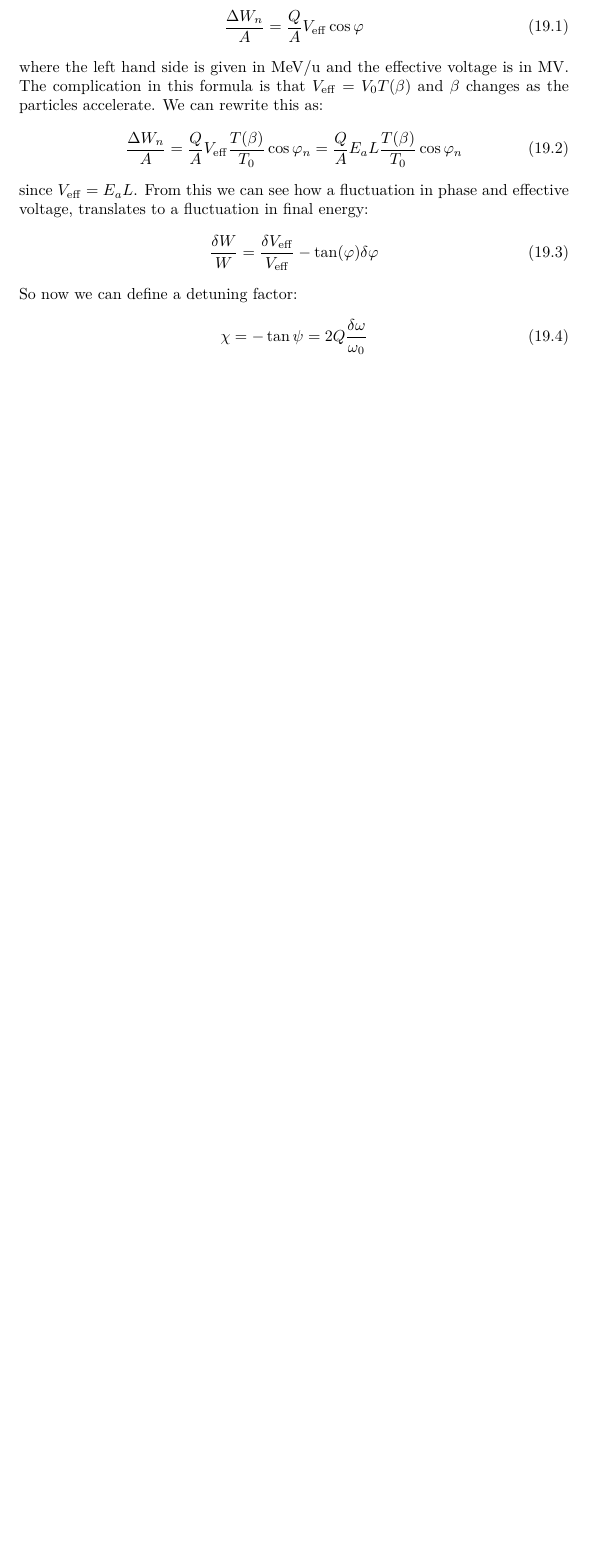
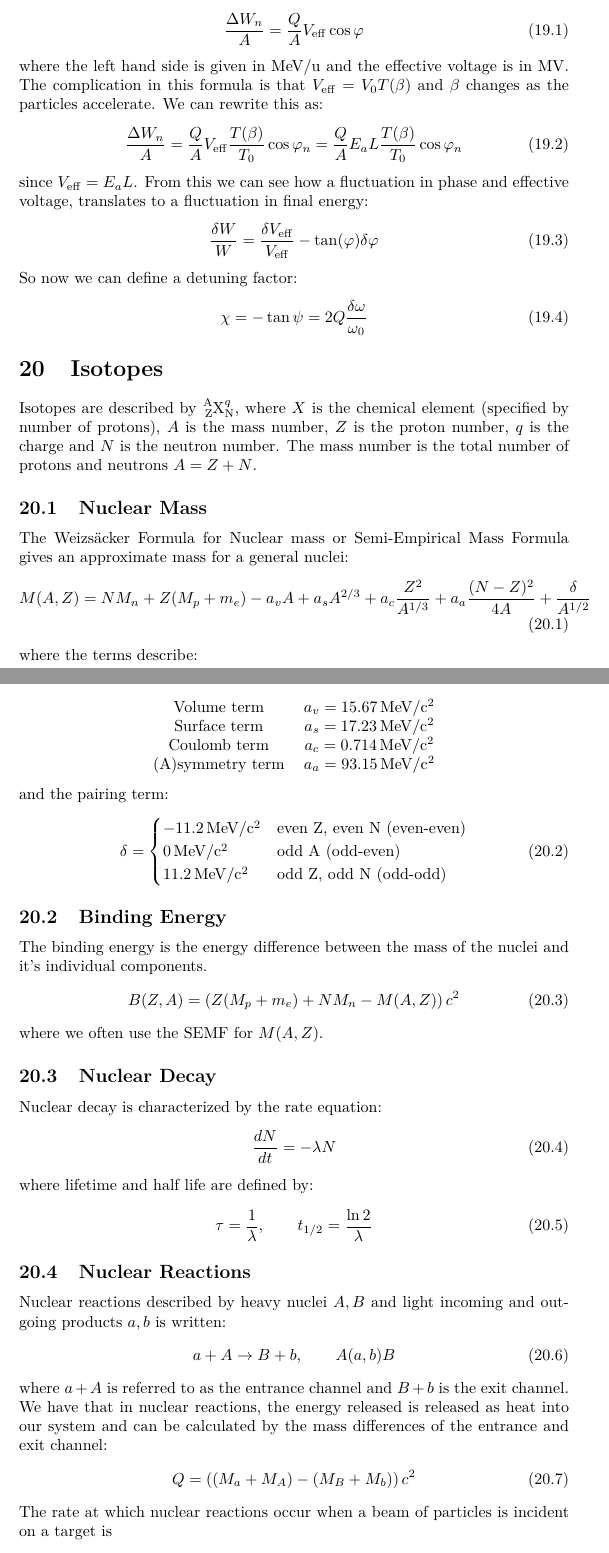
Before and after one commit to paul-jung/accelerator-notes, a LaTeX document (course-notes.tex): part of page 30 of 30 before the commit and two parts of pages 30 and 31 of 32 after it, the two joined at a grey line, cut so that both start at the same text, the shorter picture padded with empty space. The pictures show the PDF file course-notes.pdf that the author committed with the source.

Commit message:
Finished up to the end of lectures

```diff
--- a/course-notes.tex
+++ b/course-notes.tex
@@ -1128,3 +1125,65 @@ So now we can define a detuning factor:
 \chi = -\tan \psi = 2 Q \frac{\delta \omega}{\omega_0}
 \end{align}
 
+
+\section{Isotopes}
+Isotopes are described by $\ce{^{A}_{Z}X^q_N}$, where $X$ is the chemical element (specified by number of protons), $A$ is the mass number, $Z$ is the proton number, $q$ is the charge and $N$ is the neutron number. The mass number is the total number of protons and neutrons $A = Z+N$.
+
+
+\subsection{Nuclear Mass}
+The Weizs\"acker Formula for Nuclear mass or Semi-Empirical Mass Formula gives an approximate mass for a general nuclei:
+\begin{align}
+M(A,Z) = N M_n + Z(M_p + m_e) - a_v A + a_s A^{2/3} + a_c \frac{Z^2}{A^{1/3}} + a_a \frac{(N-Z)^2}{4A} + \frac{\delta}{A^{1/2}}
+\end{align}
+where the terms describe:
+\begin{center}
+\begin{tabular}{ c c }
+Volume term & $a_v = 15.67 \, \si{MeV/c^2}$ \\
+Surface term & $a_s = 17.23 \, \si{MeV/c^2}$ \\
+Coulomb term & $a_c = 0.714 \, \si{MeV/c^2}$ \\
+(A)symmetry term & $a_a = 93.15 \, \si{MeV/c^2}$
+\end{tabular}
+\end{center}
+and the pairing term:
+\begin{align}
+\delta = \begin{cases}
+-11.2 \, \si{MeV/c^2} & \text{even Z, even N (even-even)} \\
+0 \, \si{MeV/c^2} & \text{odd A (odd-even)} \\
+11.2 \, \si{MeV/c^2} & \text{odd Z, odd N (odd-odd)}
+\end{cases}
+\end{align}
+
+\subsection{Binding Energy}
+The binding energy is the energy difference between the mass of the nuclei and it's individual components.
+\begin{align}
+B(Z,A) = \left( Z(M_p + m_e) + N M_n - M(A,Z) \right)c^2
+\end{align}
+where we often use the SEMF for $M(A,Z)$.
+
+\subsection{Nuclear Decay}
+Nuclear decay is characterized by the rate equation:
+\begin{align}
+\frac{dN}{dt} = - \lambda N
+\end{align}
+where lifetime and half life are defined by:
+\begin{align}
+\tau = \frac{1}{\lambda} ,\qquad t_{1/2} = \frac{\ln 2}{\lambda}
+\end{align}
+
+\subsection{Nuclear Reactions}
+Nuclear reactions described by heavy nuclei $A,B$ and light incoming and outgoing products $a,b$ is written:
+\begin{align}
+a+A \rightarrow B+ b ,\qquad A(a,b)B
+\end{align}
+where $a+A$ is referred to as the entrance channel and $B+b$ is the exit channel. We have that in nuclear reactions, the energy released is released as heat into our system and can be calculated by the mass differences of the entrance and exit channel:
+\begin{align}
+Q = \left( (M_a + M_A) - (M_B + M_b) \right) c^2
+\end{align}
+The rate at which nuclear reactions occur when a beam of particles is incident on a target is
+\begin{align}
+R = \varphi(1- e^{-x / \ell}) = \varphi(1- e^{-N \sigma x})
+\end{align}
+where $\ell$ is the mean free path, related to the number density of the target and the cross section of the reaction by $\ell = \frac{1}{N \sigma}$. $\varphi$ is the incident number rate. For a thin target we can approximate this by:
+\begin{align}
+R \approx \varphi N \sigma x
+\end{align}
@@ -1130,0 +1193 @@ So now we can define a detuning factor:
+\end{align}
@@ -1131 +1198,5 @@ So now we can define a detuning factor:
+\begin{align}
+\varepsilon_{t_{\nicefrac{1}{2}}} = \frac{\varepsilon_s}{1+ \left(t_{\nicefrac{1}{2}}/t_0\right)^2}
+\end{align}
+
 \end{document}
```
Also changed, not shown: course-notes.pdf, course-notes.tex (14 more changed lines).
